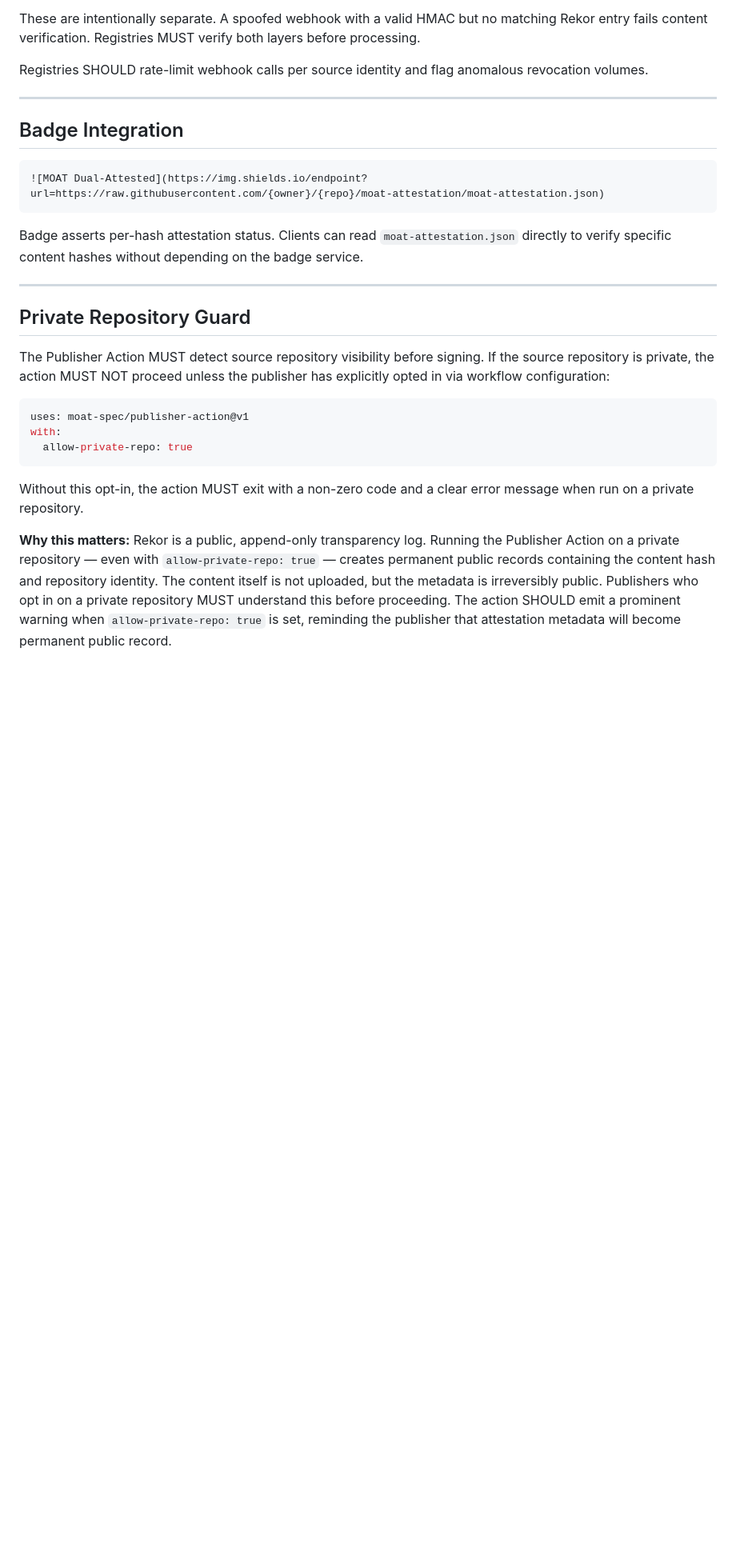
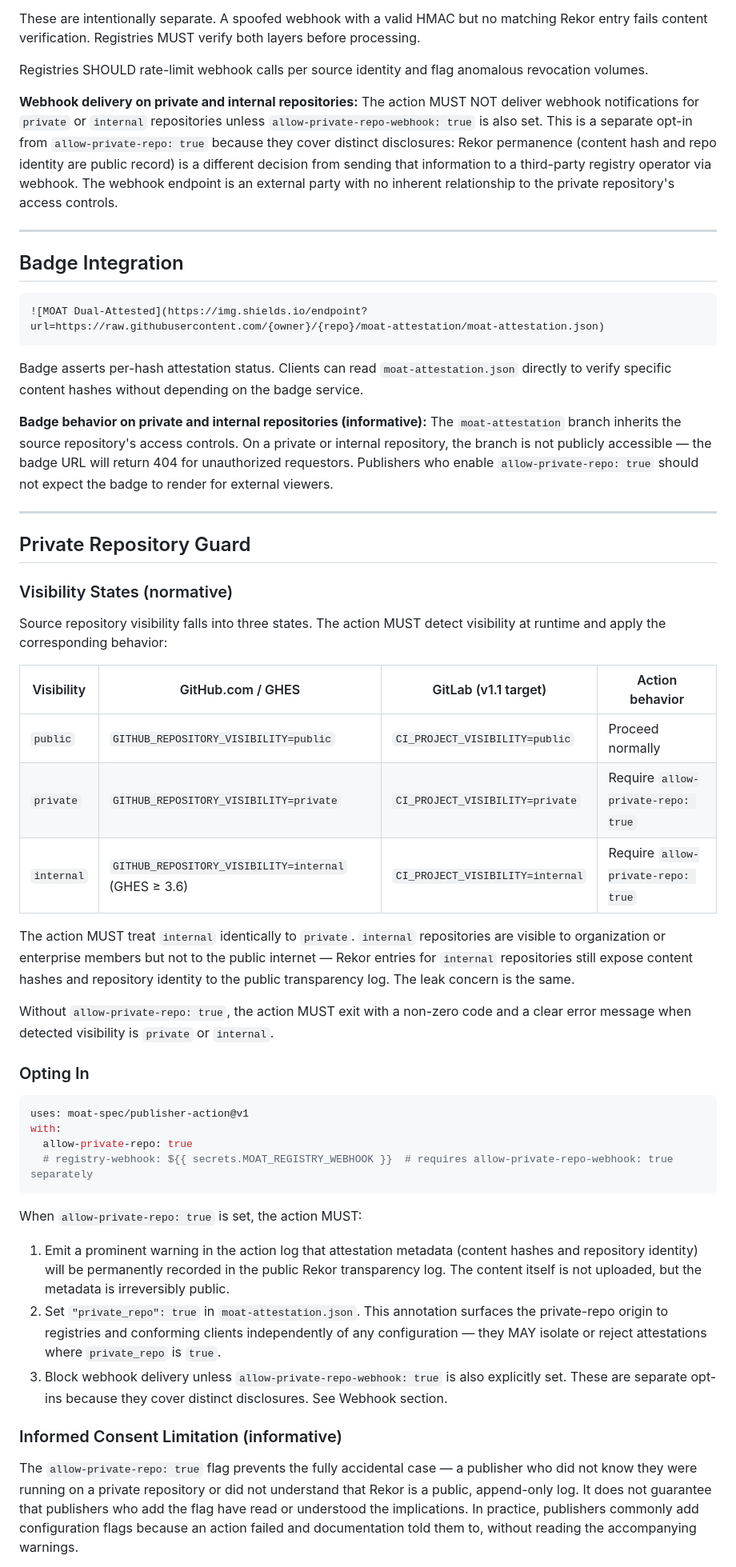
Before and after one commit to OpenScribbler/moat, a Markdown page: specs/publisher-action.md, the part around one of its changes. Shown at 80% size. Drawn GitHub-style; blank space fills up the shorter version.

````diff
--- a/specs/publisher-action.md
+++ b/specs/publisher-action.md
@@ -109,6 +113,8 @@ These are intentionally separate. A spoofed webhook with a valid HMAC but no mat
 
 Registries SHOULD rate-limit webhook calls per source identity and flag anomalous revocation volumes.
 
+**Webhook delivery on private and internal repositories:** The action MUST NOT deliver webhook notifications for `private` or `internal` repositories unless `allow-private-repo-webhook: true` is also set. This is a separate opt-in from `allow-private-repo: true` because they cover distinct disclosures: Rekor permanence (content hash and repo identity are public record) is a different decision from sending that information to a third-party registry operator via webhook. The webhook endpoint is an external party with no inherent relationship to the private repository's access controls.
+
 ---
 
 ## Badge Integration
@@ -119,25 +125,55 @@ Registries SHOULD rate-limit webhook calls per source identity and flag anomalou
 
 Badge asserts per-hash attestation status. Clients can read `moat-attestation.json` directly to verify specific content hashes without depending on the badge service.
 
+**Badge behavior on private and internal repositories (informative):** The `moat-attestation` branch inherits the source repository's access controls. On a private or internal repository, the branch is not publicly accessible — the badge URL will return 404 for unauthorized requestors. Publishers who enable `allow-private-repo: true` should not expect the badge to render for external viewers.
+
 ---
 
 ## Private Repository Guard
 
-The Publisher Action MUST detect source repository visibility before signing. If the source repository is private, the
-action MUST NOT proceed unless the publisher has explicitly opted in via workflow configuration:
+### Visibility States (normative)
+
+Source repository visibility falls into three states. The action MUST detect visibility at runtime and apply the
+corresponding behavior:
+
+| Visibility | GitHub.com / GHES | GitLab (v1.1 target) | Action behavior |
+|---|---|---|---|
+| `public` | `GITHUB_REPOSITORY_VISIBILITY=public` | `CI_PROJECT_VISIBILITY=public` | Proceed normally |
+| `private` | `GITHUB_REPOSITORY_VISIBILITY=private` | `CI_PROJECT_VISIBILITY=private` | Require `allow-private-repo: true` |
+| `internal` | `GITHUB_REPOSITORY_VISIBILITY=internal` (GHES ≥ 3.6) | `CI_PROJECT_VISIBILITY=internal` | Require `allow-private-repo: true` |
+
+The action MUST treat `internal` identically to `private`. `internal` repositories are visible to organization or
+enterprise members but not to the public internet — Rekor entries for `internal` repositories still expose content
+hashes and repository identity to the public transparency log. The leak concern is the same.
+
+Without `allow-private-repo: true`, the action MUST exit with a non-zero code and a clear error message when detected
+visibility is `private` or `internal`.
+
+### Opting In
 
 ```yaml
 uses: moat-spec/publisher-action@v1
 with:
   allow-private-repo: true
+  # registry-webhook: ${{ secrets.MOAT_REGISTRY_WEBHOOK }}  # requires allow-private-repo-webhook: true separately
 ```
 
-Without this opt-in, the action MUST exit with a non-zero code and a clear error message when run on a private
-repository.
+When `allow-private-repo: true` is set, the action MUST:
 
-**Why this matters:** Rekor is a public, append-only transparency log. Running the Publisher Action on a private
-repository — even with `allow-private-repo: true` — creates permanent public records containing the content hash and
-repository identity. The content itself is not uploaded, but the metadata is irreversibly public. Publishers who opt
-in on a private repository MUST understand this before proceeding. The action SHOULD emit a prominent warning when
-`allow-private-repo: true` is set, reminding the publisher that attestation metadata will become permanent public
-record.
+1. Emit a prominent warning in the action log that attestation metadata (content hashes and repository identity) will
+   be permanently recorded in the public Rekor transparency log. The content itself is not uploaded, but the metadata
+   is irreversibly public.
+2. Set `"private_repo": true` in `moat-attestation.json`. This annotation surfaces the private-repo origin to
+   registries and conforming clients independently of any configuration — they MAY isolate or reject attestations
+   where `private_repo` is `true`.
+3. Block webhook delivery unless `allow-private-repo-webhook: true` is also explicitly set. These are separate
+   opt-ins because they cover distinct disclosures. See Webhook section.
+
+### Informed Consent Limitation (informative)
+
+The `allow-private-repo: true` flag prevents the fully accidental case — a publisher who did not know they were
+running on a private repository or did not understand that Rekor is a public, append-only log. It does not guarantee
+that publishers who add the flag have read or understood the implications. In practice, publishers commonly add
+configuration flags because an action failed and documentation told them to, without reading the accompanying
+warnings.
+
````
Also changed, not shown: other parts of specs/publisher-action.md (+15 -8 lines), docs/moat-revised-outline.md (+5 -4 lines).
